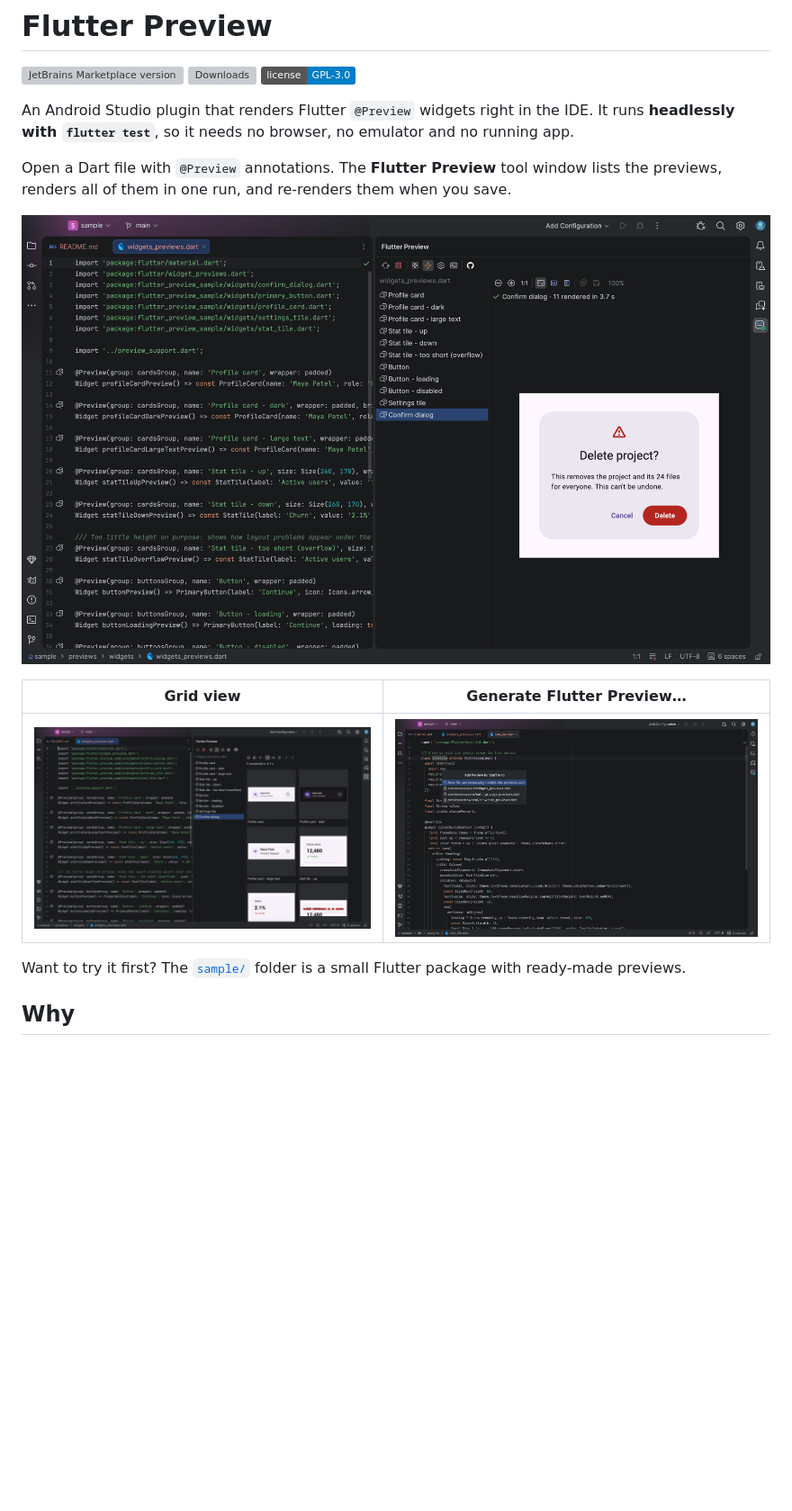
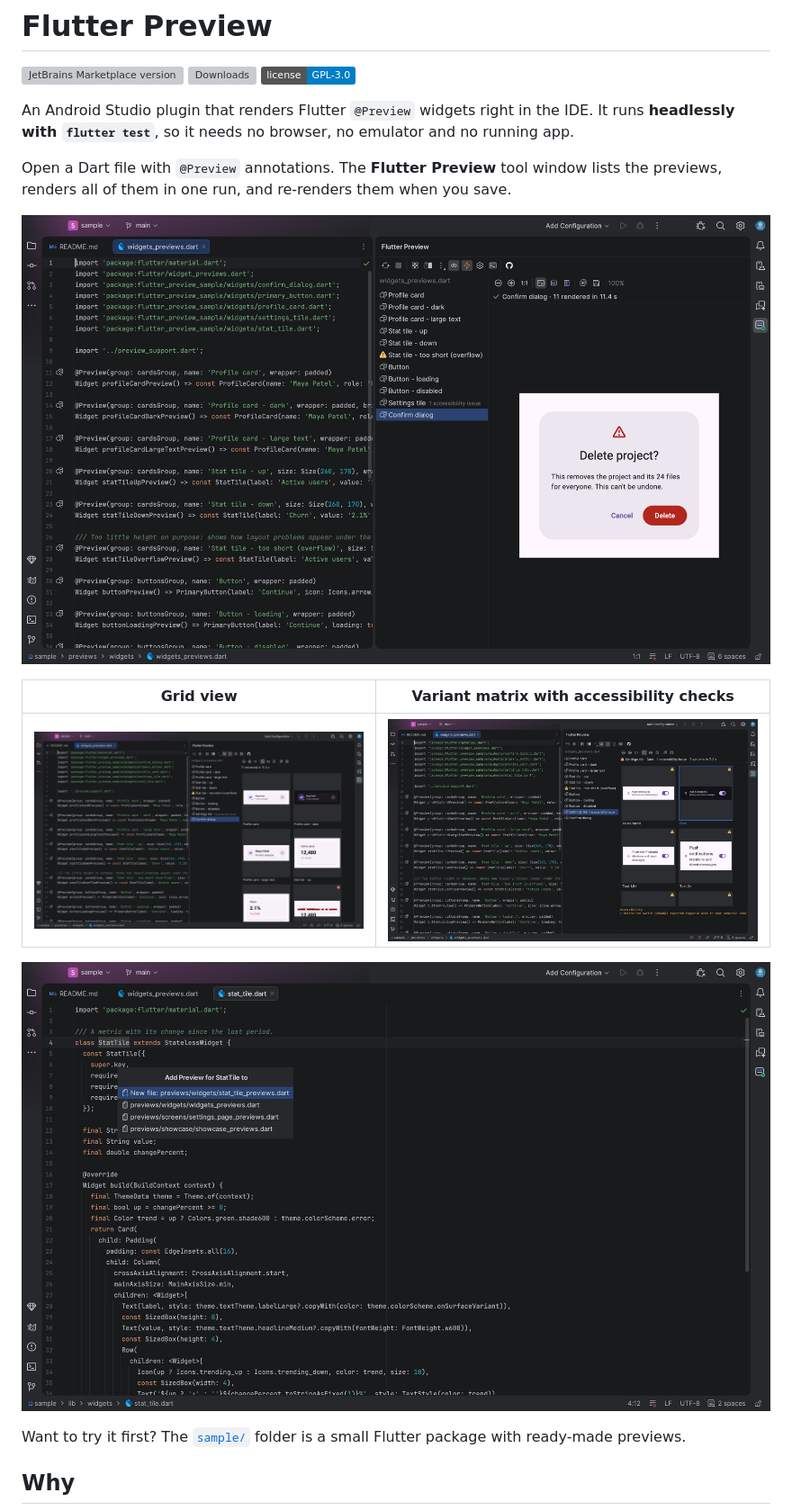
Before and after one commit to Jemshi101/FlutterPreview, a Markdown page: README.md, the part around one of its changes. Shown at 90% size. Drawn GitHub-style; pictures changed too: docs/images/screenshot-generate.png, docs/images/screenshot-grid.png, docs/images/screenshot-single.png; badges without logos; blank space fills up the shorter version; grey boxes are pictures that could not be loaded.

```diff
--- a/README.md
+++ b/README.md
@@ -12,9 +12,11 @@ of them in one run, and re-renders them when you save.
 
 ![The Flutter Preview tool window next to a Dart file with previews](docs/images/screenshot-single.png)
 
-| Grid view | Generate Flutter Preview… |
+| Grid view | Variant matrix with accessibility checks |
 |---|---|
-| ![Grid view of every preview in the file](docs/images/screenshot-grid.png) | ![Right-click a widget and choose where its preview goes](docs/images/screenshot-generate.png) |
+| ![Grid view of every preview in the file](docs/images/screenshot-grid.png) | ![One preview in light and dark, larger text, right-to-left and other widths, with an accessibility issue listed](docs/images/screenshot-variants.png) |
+
+![Right-click a widget and choose where its preview goes](docs/images/screenshot-generate.png)
 
 Want to try it first? The [`sample/`](sample) folder is a small Flutter package with ready-made previews.
 
```
Also changed, not shown: other parts of README.md (+11 -1 lines), CHANGELOG.md (+13 -0 lines), 14 other files.
